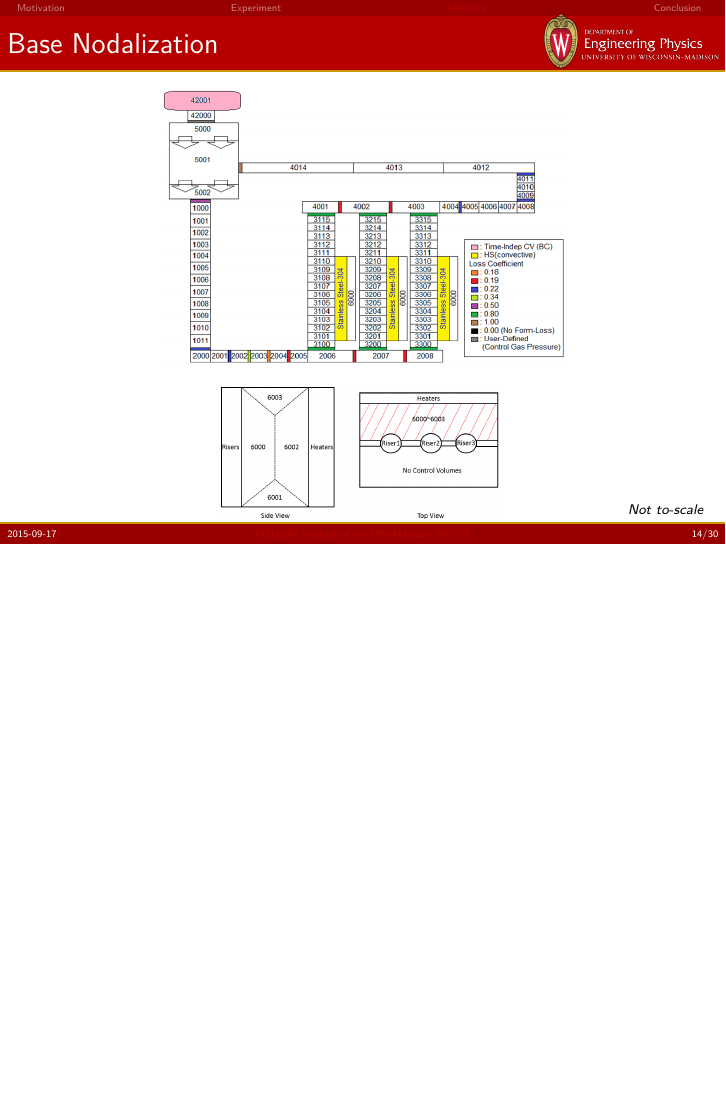
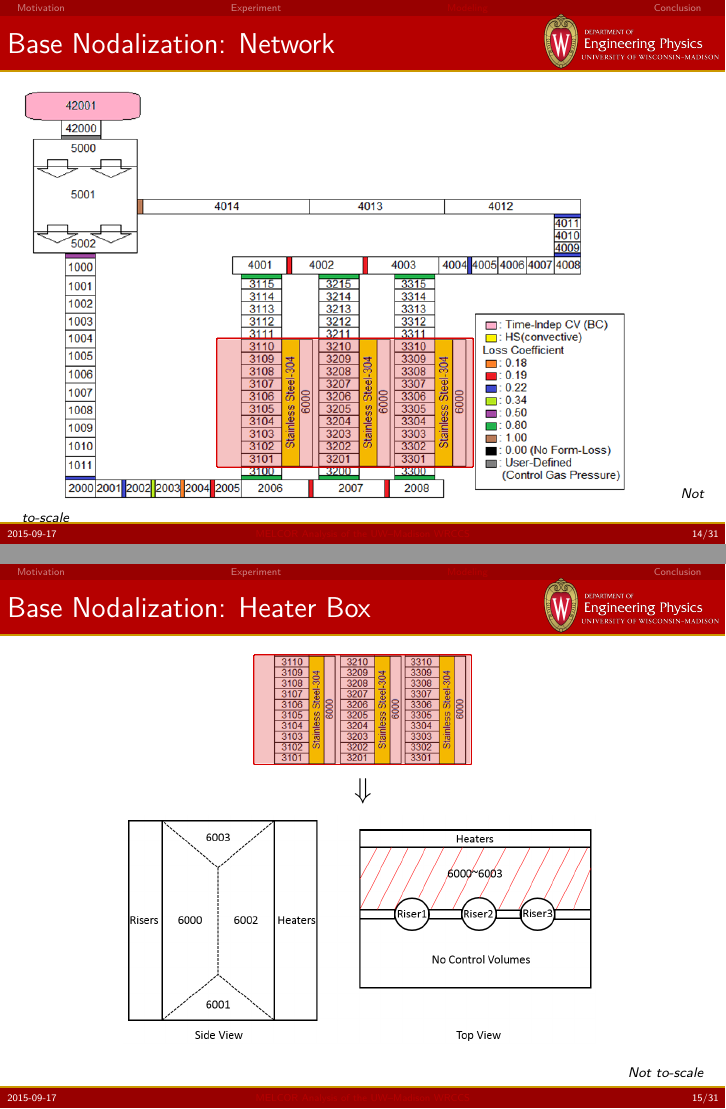
Before and after one commit to troyhaskin/MCAP-Presentation, LaTeX slides (MCAP2015_UWMadison-Haskin.tex): page 15 of 33 before the commit and pages 15 and 16 of 34 after it, the two joined at a grey line, the shorter picture padded with empty space. Compiled offline with pdfLaTeX.

Commit message:
Adjusted graphics for setting

```diff
--- a/MCAP2015_UWMadison-Haskin.tex
+++ b/MCAP2015_UWMadison-Haskin.tex
@@ -217,12 +218,22 @@ With Water} [\href{https://inlportal.inl.gov/portal/server.pt/document/116903/ne
     \end{itemize}
 \end{frame}
 
-\begin{frame}{Base Nodalization}
+\begin{frame}{Base Nodalization: Network}
+        \includegraphics[height=0.75\paperheight]{WRCCS_Nodalization}
+        \hfill\textit{\scriptsize Not to-scale}
+\end{frame}
+\begin{frame}{Base Nodalization: Heater Box}
     \centering
-    \includegraphics[height=0.5\paperheight]{WRCCS_Nodalization} \\[1em]
-    \includegraphics[height=0.25\paperheight]{WRCCS_CavityNodalization}
-    \vbox{}\vskip-2em
-    \hfill\textit{\scriptsize Not to-scale}
+    \includegraphics[width=0.3\paperwidth]{WRCCS_Nodalization-HeaterSection}
+
+        {\Large $\Downarrow$}
+
+    {
+    \centering
+    \includegraphics[width=0.65\paperwidth]{WRCCS_CavityNodalization}
+    }
+
+        \hfill\textit{\scriptsize Not to-scale}
 \end{frame}
 
 
```
Also changed, not shown: Graphics/WRCCS_CAD.png, Graphics/WRCCS_Nodalization-HeaterSection.png (added), Graphics/WRCCS_Nodalization.png, MCAP2015_UWMadison-Haskin.pdf, MCAP2015_UWMadison-Haskin.tex (3 more changed lines).
